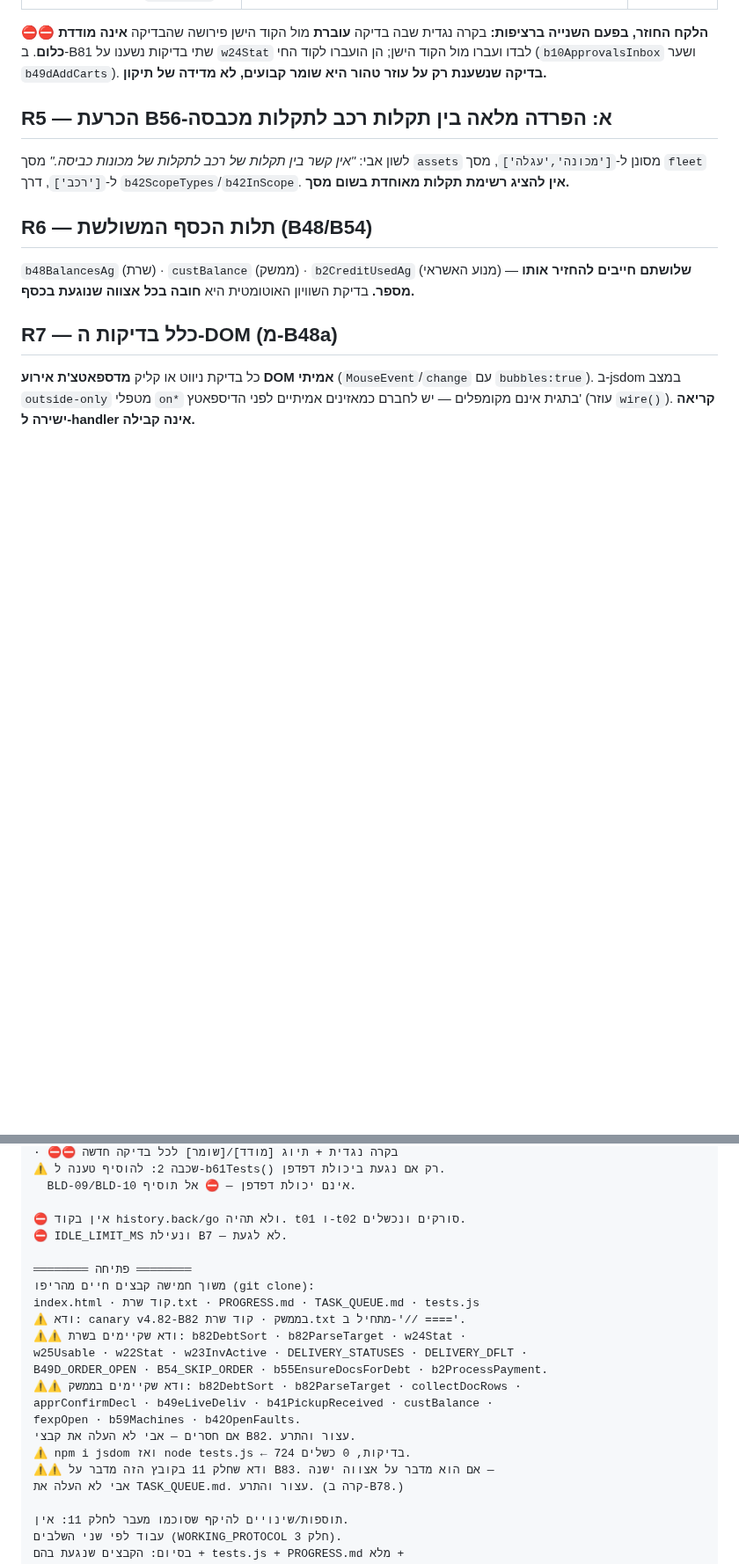
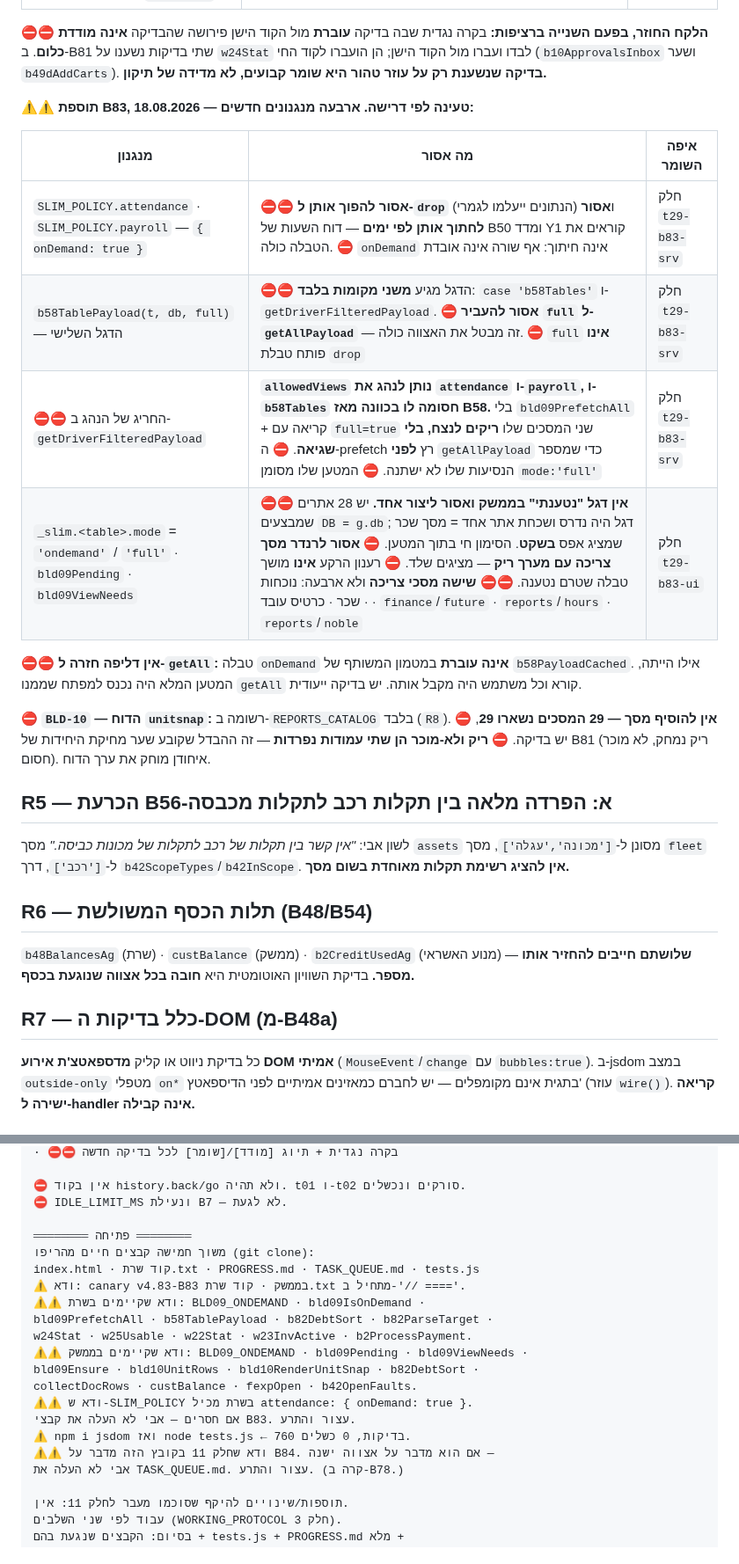
Before and after one commit to aviav4433-cell/mapa-noble, a Markdown page: TASK_QUEUE.md, 2 parts joined by grey strips. Shown at 88% size. Rendered like a GitHub page; blank space fills up the shorter version.

```diff
--- a/TASK_QUEUE.md
+++ b/TASK_QUEUE.md
@@ -214,6 +214,24 @@
 נשענו על `w24Stat` לבדו ועברו מול הקוד הישן; הן הועברו לקוד החי
 (`b10ApprovalsInbox` ושער `b49dAddCarts`). **בדיקה שנשענת רק על עוזר
 טהור היא שומר קבועים, לא מדידה של תיקון.**
+
+⚠⚠ **תוספת B83, 18.08.2026 — טעינה לפי דרישה. ארבעה מנגנונים חדשים:**
+
+| מנגנון | מה אסור | איפה השומר |
+|---|---|---|
+| `SLIM_POLICY.attendance` · `SLIM_POLICY.payroll` — `{ onDemand: true }` | ⛔⛔ **אסור להפוך אותן ל-`drop`** (הנתונים ייעלמו לגמרי) ו**אסור לחתוך אותן לפי ימים** — דוח השעות של B50 ומדד Y1 קוראים את הטבלה כולה. ⛔ `onDemand` אינה חיתוך: אף שורה אינה אובדת | חלק `t29-b83-srv` |
+| `b58TablePayload(t, db, full)` — הדגל השלישי | ⛔⛔ הדגל מגיע **משני מקומות בלבד**: `case 'b58Tables'` ו-`getDriverFilteredPayload`. ⛔ **אסור להעביר `full` ל-`getAllPayload`** — זה מבטל את האצווה כולה. ⛔ `full` **אינו** פותח טבלת `drop` | חלק `t29-b83-srv` |
+| ⛔⛔ החריג של הנהג ב-`getDriverFilteredPayload` | **`allowedViews` נותן לנהג את `attendance` ו-`payroll`, ו-`b58Tables` חסומה לו בכוונה מאז B58.** בלי `bld09PrefetchAll` + קריאה עם `full=true` שני המסכים שלו **ריקים לנצח, בלי שגיאה**. ⛔ ה-prefetch רץ **לפני** `getAllPayload` כדי שמספר הנסיעות שלו לא ישתנה. ⛔ המטען שלו מסומן `mode:'full'` | חלק `t29-b83-srv` |
+| `_slim.<table>.mode` = `'ondemand'` / `'full'` · `bld09Pending` · `bld09ViewNeeds` | ⛔⛔ **אין דגל "נטענתי" בממשק ואסור ליצור אחד.** יש 28 אתרים שמבצעים `DB = g.db`; דגל היה נדרס ושכחת אתר אחד = מסך שכר שמציג אפס **בשקט**. הסימון חי בתוך המטען. ⛔ **אסור לרנדר מסך צריכה עם מערך ריק** — מציגים שלד. ⛔ רענון הרקע **אינו** מושך טבלה שטרם נטענה. ⛔⛔ **שישה מסכי צריכה** ולא ארבעה: נוכחות · שכר · כרטיס עובד · `finance`/`future` · `reports`/`hours` · `reports`/`noble` | חלק `t29-b83-ui` |
+
+⛔⛔ **אין דליפה חזרה ל-`getAll`:** טבלה `onDemand` **אינה עוברת** במטמון
+המשותף של `b58PayloadCached`. אילו הייתה, המטען המלא היה נכנס למפתח
+שממנו `getAll` קורא וכל משתמש היה מקבל אותה. יש בדיקה ייעודית.
+
+⛔ **`BLD-10` — הדוח `unitsnap`:** רשומה ב-`REPORTS_CATALOG` בלבד (`R8`).
+⛔ **אין להוסיף מסך — 29 המסכים נשארו 29**, יש בדיקה.
+⛔ **ריק ולא-מוכר הן שתי עמודות נפרדות** — זה ההבדל שקובע שער מחיקת
+היחידות של B81 (ריק נמחק, לא מוכר חסום). איחודן מוחק את ערך הדוח.
 
 ## R5 — הכרעת B56-א: הפרדה מלאה בין תקלות רכב לתקלות מכבסה
 לשון אבי: *"אין קשר בין תקלות של רכב לתקלות של מכונות כביסה."*
@@ -1526,6 +1519,4 @@ apprConfirmDecl · apprConfirmDeclGo.
 · ⛔⛔ בקרה נגדית + תיוג [מודד]/[שומר] לכל בדיקה חדשה
-⚠ שכבה 2: להוסיף טענה ל-b61Tests() רק אם נגעת ביכולת דפדפן.
-  BLD-09/BLD-10 אינם יכולת דפדפן — ⛔ אל תוסיף.
 
 ⛔ אין בקוד history.back/go ולא תהיה. t01 ו-t02 סורקים ונכשלים.
 ⛔ IDLE_LIMIT_MS ונעילת B7 — לא לגעת.
@@ -1533,16 +1524,17 @@ apprConfirmDecl · apprConfirmDeclGo.
 ════════ פתיחה ════════
 משוך חמישה קבצים חיים מהריפו (git clone):
 index.html · קוד שרת.txt · PROGRESS.md · TASK_QUEUE.md · tests.js
-⚠ ודא: canary v4.82-B82 בממשק · קוד שרת.txt מתחיל ב-'// ===='.
-⚠⚠ ודא שקיימים בשרת: b82DebtSort · b82ParseTarget · w24Stat ·
-w25Usable · w22Stat · w23InvActive · DELIVERY_STATUSES · DELIVERY_DFLT ·
-B49D_ORDER_OPEN · B54_SKIP_ORDER · b55EnsureDocsForDebt · b2ProcessPayment.
-⚠⚠ ודא שקיימים בממשק: b82DebtSort · b82ParseTarget · collectDocRows ·
-apprConfirmDecl · b49eLiveDeliv · b41PickupReceived · custBalance ·
-fexpOpen · b59Machines · b42OpenFaults.
-אם חסרים — אבי לא העלה את קבצי B82. עצור והתרע.
-⚠ npm i jsdom ואז node tests.js ← 724 בדיקות, 0 כשלים.
-⚠⚠ ודא שחלק 11 בקובץ הזה מדבר על B83. אם הוא מדבר על אצווה ישנה —
+⚠ ודא: canary v4.83-B83 בממשק · קוד שרת.txt מתחיל ב-'// ===='.
+⚠⚠ ודא שקיימים בשרת: BLD09_ONDEMAND · bld09IsOnDemand ·
+bld09PrefetchAll · b58TablePayload · b82DebtSort · b82ParseTarget ·
+w24Stat · w25Usable · w22Stat · w23InvActive · b2ProcessPayment.
+⚠⚠ ודא שקיימים בממשק: BLD09_ONDEMAND · bld09Pending · bld09ViewNeeds ·
+bld09Ensure · bld10UnitRows · bld10RenderUnitSnap · b82DebtSort ·
+collectDocRows · custBalance · fexpOpen · b42OpenFaults.
+⚠⚠ ודא ש-SLIM_POLICY בשרת מכיל attendance: { onDemand: true }.
+אם חסרים — אבי לא העלה את קבצי B83. עצור והתרע.
+⚠ npm i jsdom ואז node tests.js ← 760 בדיקות, 0 כשלים.
+⚠⚠ ודא שחלק 11 בקובץ הזה מדבר על B84. אם הוא מדבר על אצווה ישנה —
 אבי לא העלה את TASK_QUEUE.md. עצור והתרע. (קרה ב-B78.)
 
 תוספות/שינויים להיקף שסוכמו מעבר לחלק 11: אין.
```
Also changed, not shown: other parts of TASK_QUEUE.md (+116 -141 lines).
